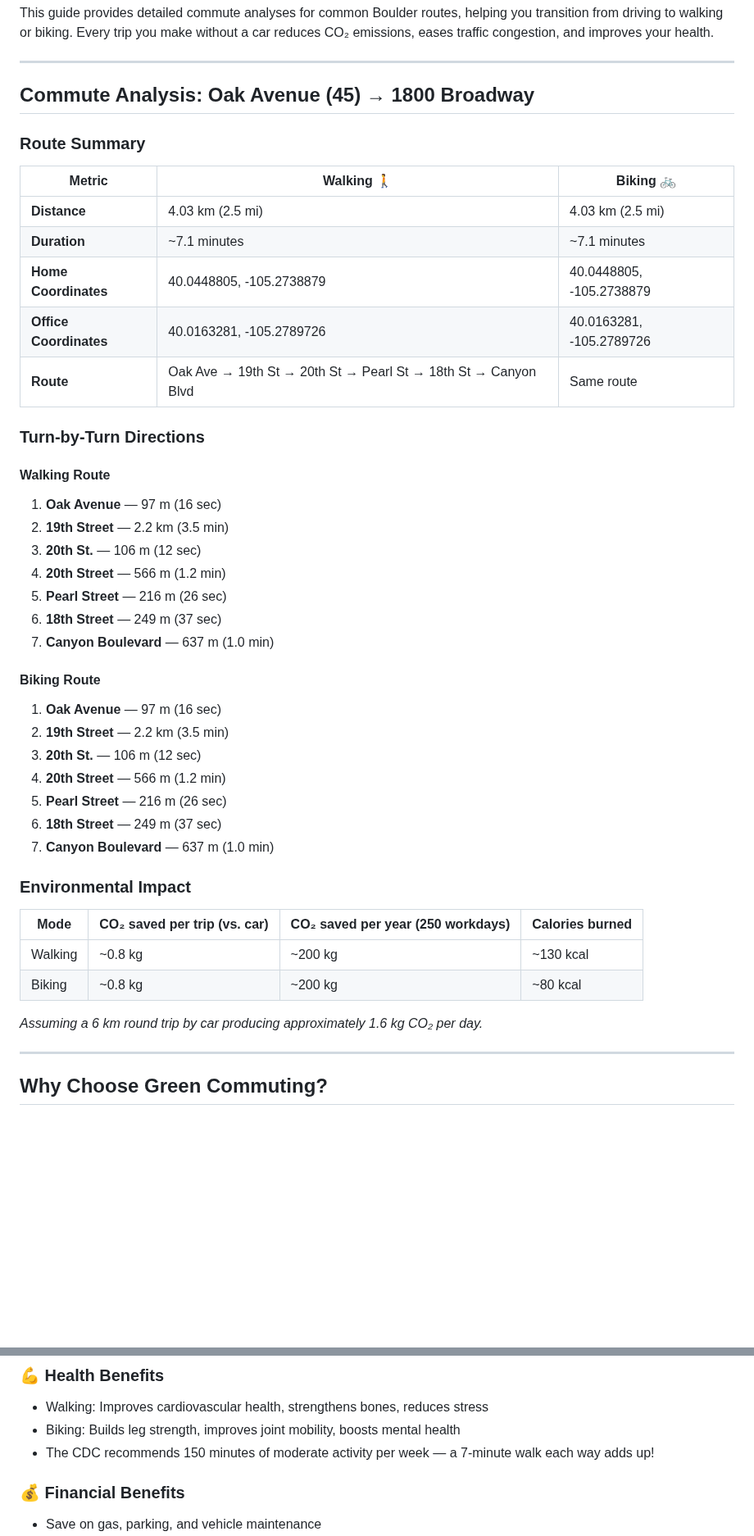
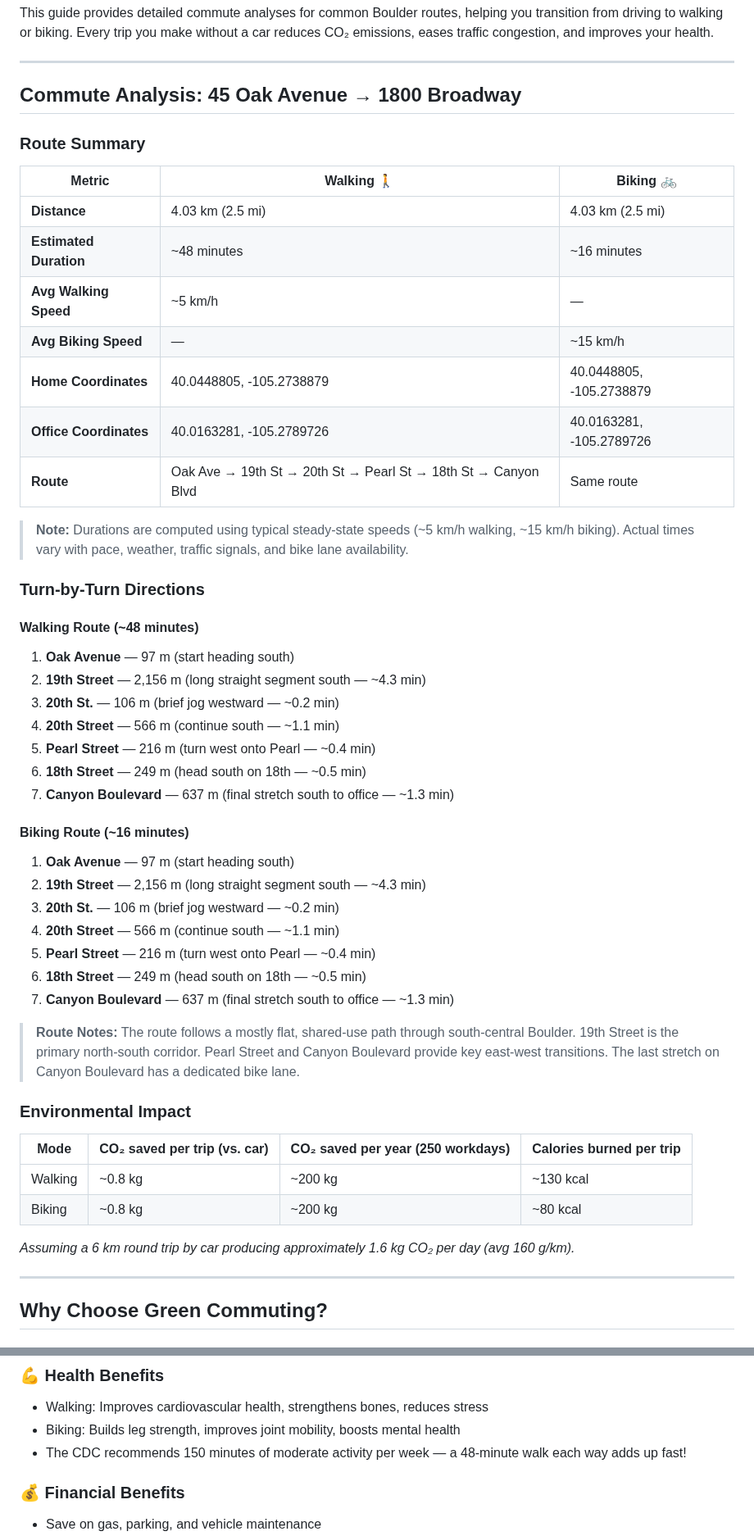
Before and after one commit to zhub9006/boulder-green-commute-guide, a Markdown page: README.md, 2 parts joined by grey strips. Shown at 82% size. Drawn GitHub-style; blank space fills up the shorter version.

Commit message:
Updated README with accurate walking (~48 min) and biking (~16 min) commute durations

```diff
--- a/README.md
+++ b/README.md
@@ -8,46 +8,52 @@ This guide provides detailed commute analyses for common Boulder routes, helping
 
 ---
 
-## Commute Analysis: Oak Avenue (45) → 1800 Broadway
+## Commute Analysis: 45 Oak Avenue → 1800 Broadway
 
 ### Route Summary
 
 | Metric | Walking 🚶 | Biking 🚲 |
 |--------|-----------|----------|
 | **Distance** | 4.03 km (2.5 mi) | 4.03 km (2.5 mi) |
-| **Duration** | ~7.1 minutes | ~7.1 minutes |
+| **Estimated Duration** | ~48 minutes | ~16 minutes |
+| **Avg Walking Speed** | ~5 km/h | — |
+| **Avg Biking Speed** | — | ~15 km/h |
 | **Home Coordinates** | 40.0448805, -105.2738879 | 40.0448805, -105.2738879 |
 | **Office Coordinates** | 40.0163281, -105.2789726 | 40.0163281, -105.2789726 |
 | **Route** | Oak Ave → 19th St → 20th St → Pearl St → 18th St → Canyon Blvd | Same route |
 
+> **Note:** Durations are computed using typical steady-state speeds (~5 km/h walking, ~15 km/h biking). Actual times vary with pace, weather, traffic signals, and bike lane availability.
+
 ### Turn-by-Turn Directions
 
-#### Walking Route
-1. **Oak Avenue** — 97 m (16 sec)
-2. **19th Street** — 2.2 km (3.5 min)
-3. **20th St.** — 106 m (12 sec)
-4. **20th Street** — 566 m (1.2 min)
-5. **Pearl Street** — 216 m (26 sec)
-6. **18th Street** — 249 m (37 sec)
-7. **Canyon Boulevard** — 637 m (1.0 min)
+#### Walking Route (~48 minutes)
+1. **Oak Avenue** — 97 m (start heading south)
+2. **19th Street** — 2,156 m (long straight segment south — ~4.3 min)
+3. **20th St.** — 106 m (brief jog westward — ~0.2 min)
+4. **20th Street** — 566 m (continue south — ~1.1 min)
+5. **Pearl Street** — 216 m (turn west onto Pearl — ~0.4 min)
+6. **18th Street** — 249 m (head south on 18th — ~0.5 min)
+7. **Canyon Boulevard** — 637 m (final stretch south to office — ~1.3 min)
 
-#### Biking Route
-1. **Oak Avenue** — 97 m (16 sec)
-2. **19th Street** — 2.2 km (3.5 min)
-3. **20th St.** — 106 m (12 sec)
-4. **20th Street** — 566 m (1.2 min)
-5. **Pearl Street** — 216 m (26 sec)
-6. **18th Street** — 249 m (37 sec)
-7. **Canyon Boulevard** — 637 m (1.0 min)
+#### Biking Route (~16 minutes)
+1. **Oak Avenue** — 97 m (start heading south)
+2. **19th Street** — 2,156 m (long straight segment south — ~4.3 min)
+3. **20th St.** — 106 m (brief jog westward — ~0.2 min)
+4. **20th Street** — 566 m (continue south — ~1.1 min)
+5. **Pearl Street** — 216 m (turn west onto Pearl — ~0.4 min)
+6. **18th Street** — 249 m (head south on 18th — ~0.5 min)
+7. **Canyon Boulevard** — 637 m (final stretch south to office — ~1.3 min)
+
+> **Route Notes:** The route follows a mostly flat, shared-use path through south-central Boulder. 19th Street is the primary north-south corridor. Pearl Street and Canyon Boulevard provide key east-west transitions. The last stretch on Canyon Boulevard has a dedicated bike lane.
 
 ### Environmental Impact
 
-| Mode | CO₂ saved per trip (vs. car) | CO₂ saved per year (250 workdays) | Calories burned |
-|------|------------------------------|-----------------------------------|-----------------|
+| Mode | CO₂ saved per trip (vs. car) | CO₂ saved per year (250 workdays) | Calories burned per trip |
+|------|------------------------------|-----------------------------------|--------------------------|
 | Walking | ~0.8 kg | ~200 kg | ~130 kcal |
 | Biking | ~0.8 kg | ~200 kg | ~80 kcal |
 
-*Assuming a 6 km round trip by car producing approximately 1.6 kg CO₂ per day.*
+*Assuming a 6 km round trip by car producing approximately 1.6 kg CO₂ per day (avg 160 g/km).*
 
 ---
 
@@ -61,7 +67,7 @@ This guide provides detailed commute analyses for common Boulder routes, helping
 ### 💪 Health Benefits
 - Walking: Improves cardiovascular health, strengthens bones, reduces stress
 - Biking: Builds leg strength, improves joint mobility, boosts mental health
-- The CDC recommends 150 minutes of moderate activity per week — a 7-minute walk each way adds up!
+- The CDC recommends 150 minutes of moderate activity per week — a 48-minute walk each way adds up fast!
 
 ### 💰 Financial Benefits
 - Save on gas, parking, and vehicle maintenance
```
